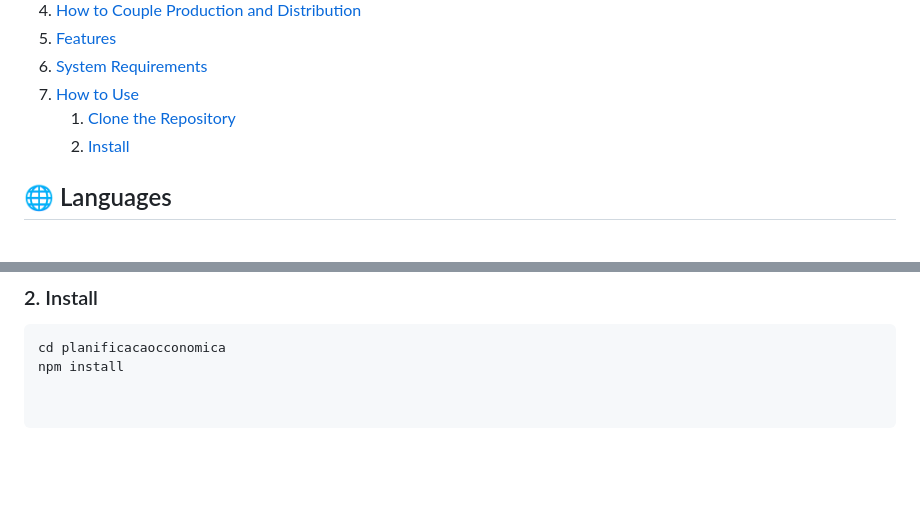
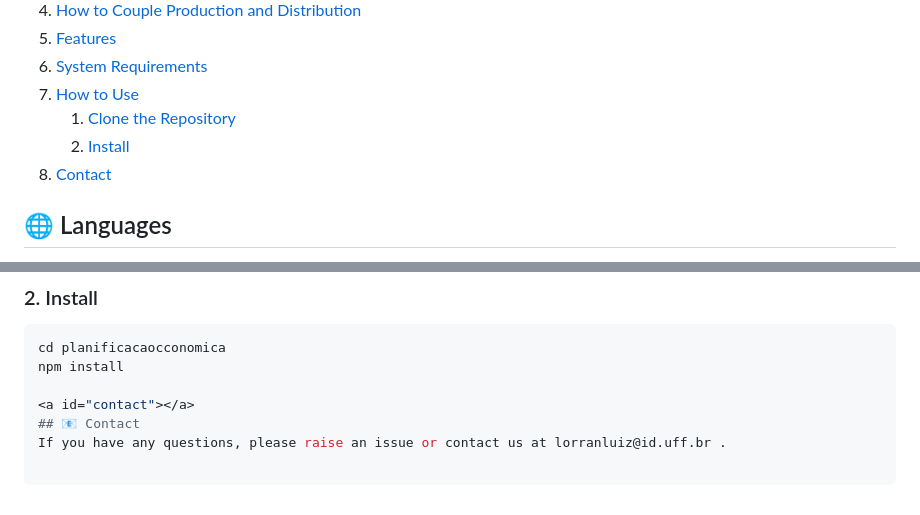
Before and after one commit to lorranluiz/planificacaocconomica, a Markdown page: README.md, 2 parts joined by grey strips. GitHub-like rendering; blank space fills up the shorter version.

````diff
--- a/README.md
+++ b/README.md
@@ -15,6 +15,7 @@
 7. [How to Use](#how-to-use)
     1. [Clone the Repository](#clone-the-repository)
     2. [Install](#install)
+8. [Contact](#contact)
 
 <a id="languages"></a>
 ## 🌐 Languages
@@ -66,3 +67,7 @@ git clone https://github.com/lorranluiz/planificacaocconomica.git
 ```bash
 cd planificacaocconomica
 npm install
+
+<a id="contact"></a>
+## 📧 Contact
+If you have any questions, please raise an issue or contact us at lorranluiz@id.uff.br .
````
Also changed, not shown: README_PT.md (+4 -0 lines).
